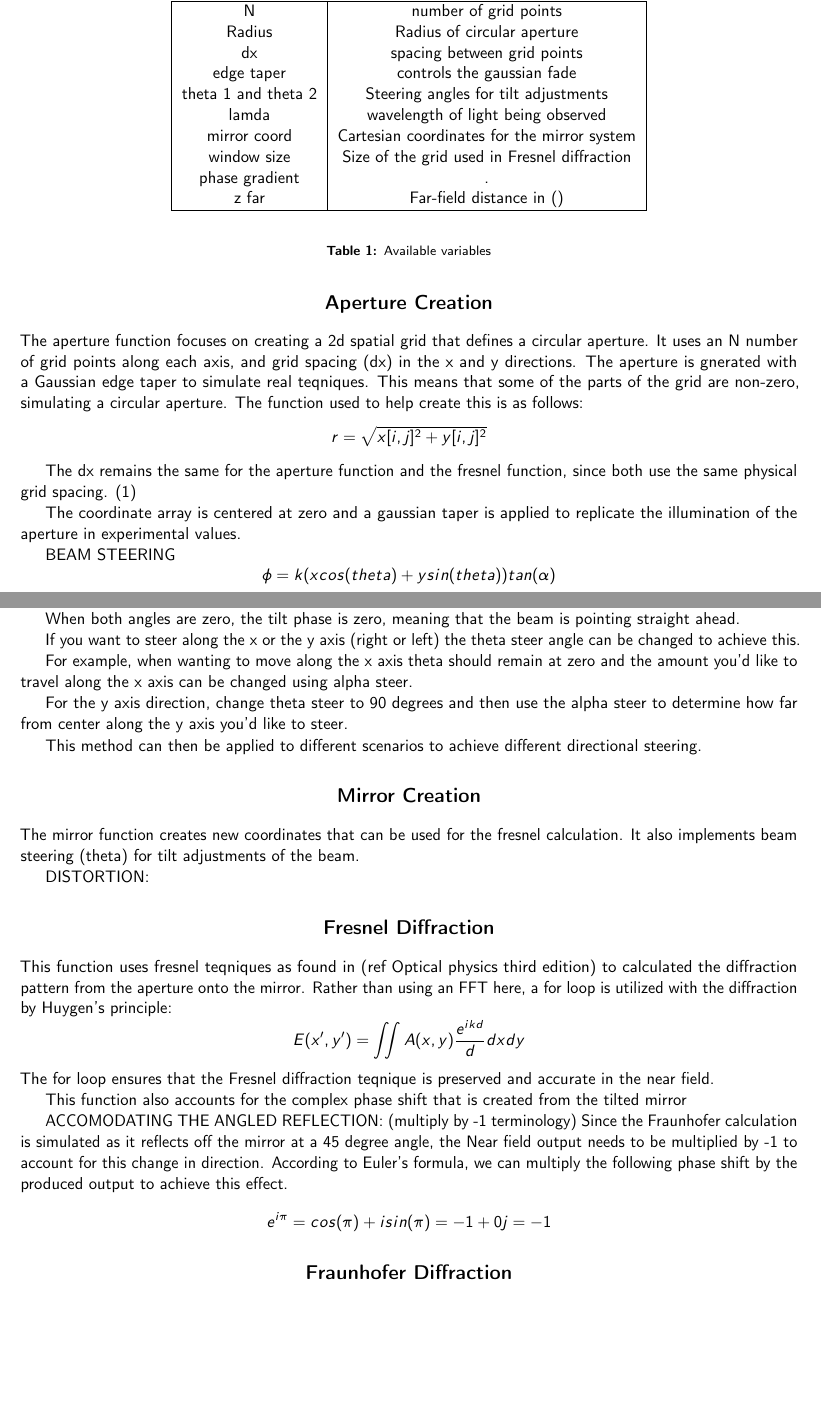
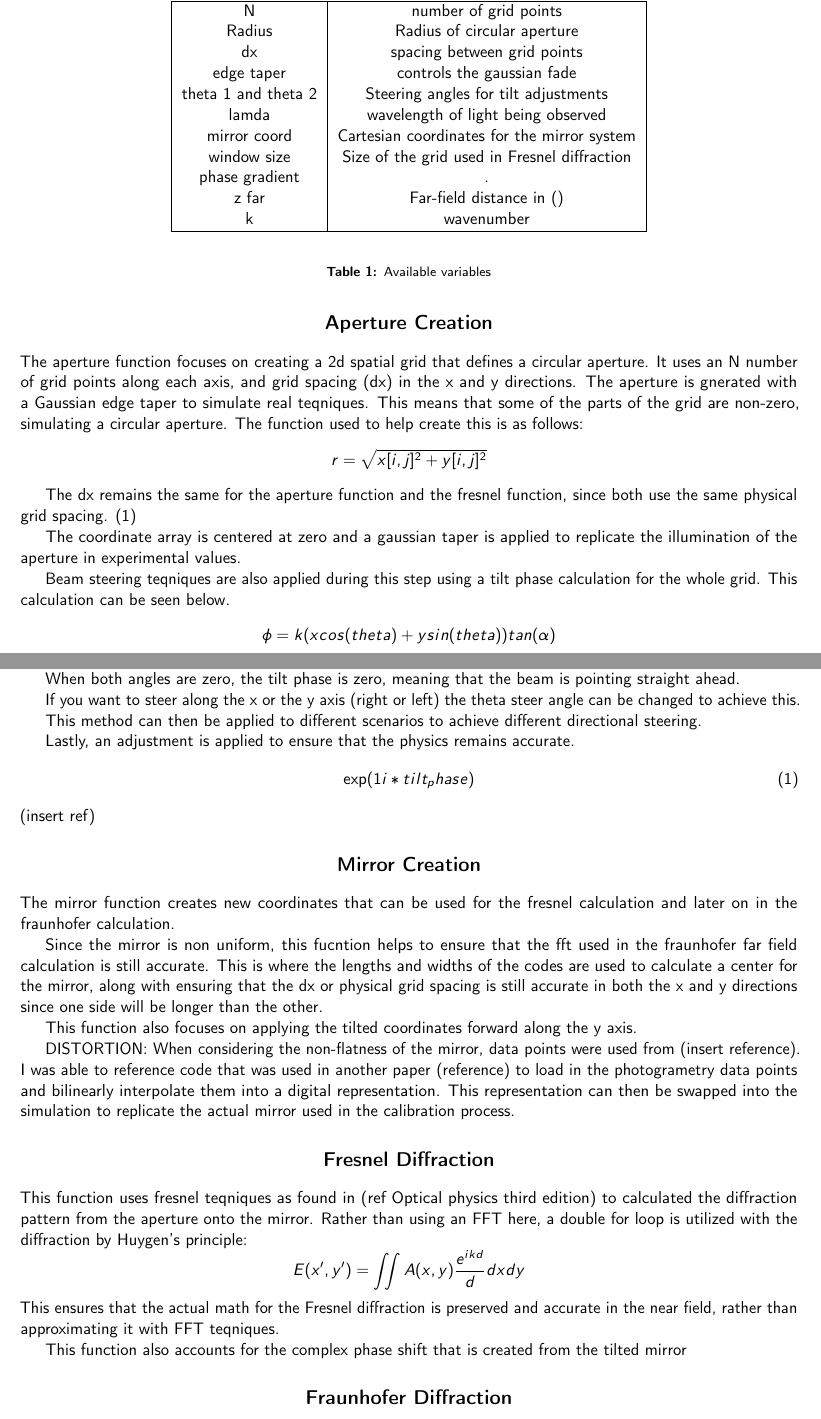
Before and after one commit to lyd-09/BICEP, a LaTeX document (BICEP_MIRROR/Documentation/documentation.tex): two parts of pages 1 and 2 of 4, joined at a grey line, cut so that both start at the same text, the shorter picture padded with empty space. Compiled offline with pdfLaTeX.

Commit message:
updates to documentation

```diff
--- a/BICEP_MIRROR/Documentation/documentation.tex
+++ b/BICEP_MIRROR/Documentation/documentation.tex
@@ -75,7 +75,7 @@
 \large
 \text{Lydia James}\\[2mm]
 }
-\date{May, 26th 2026}
+\date{July, 31st 2026}
 
 
 
@@ -105,6 +105,7 @@ Global variables allow for customazation of the simulation. The variables are as
             window size & Size of the grid used in Fresnel diffraction \\
             phase gradient & . \\
             z far & Far-field distance in () \\
+            k & wavenumber\\
         \hline
         \end{tabular}
     \end{center}
@@ -126,7 +127,7 @@ The dx remains the same for the aperture function and the fresnel function, sinc
 
 The coordinate array is centered at zero and a gaussian taper is applied to replicate the illumination of the aperture in experimental values.
 
-BEAM STEERING
+Beam steering teqniques are also applied during this step using a tilt phase calculation for the whole grid. This calculation can be seen below.
 \begin{equation*}
     \phi = k(xcos(theta) + ysin(theta))tan(\alpha)
 \end{equation*}
@@ -143,39 +144,46 @@ When both angles are zero, the tilt phase is zero, meaning that the beam is poin
 
 If you want to steer along the x or the y axis (right or left) the theta steer angle can be changed to achieve this.
 
-For example, when wanting to move along the x axis theta should remain at zero and the amount you'd like to travel along the x axis can be changed using alpha steer.
-
-For the y axis direction, change theta steer to 90 degrees and then use the alpha steer to determine how far from center along the y axis you'd like to steer.
-
 This method can then be applied to different scenarios to achieve different directional steering.
 
+Lastly, an adjustment is applied to ensure that the physics remains accurate.
+\begin{equation}
+    \exp(1i * tilt_phase)
+\end{equation}
+(insert ref)
+
 \section*{\centering{\textbf{Mirror Creation}}}
-The mirror function creates new coordinates that can be used for the fresnel calculation.
-It also implements beam steering (theta) for tilt adjustments of the beam.
+The mirror function creates new coordinates that can be used for the fresnel calculation and later on in the fraunhofer calculation.
+
+Since the mirror is non uniform, this fucntion helps to ensure that the fft used in the fraunhofer far field calculation is still accurate. This is where the lengths and widths of the codes are used to calculate a center for the mirror, along with ensuring that the dx or physical grid spacing is still accurate in both the x and y directions since one side will be longer than the other.
+
+This function also focuses on applying the tilted coordinates forward along the y axis.
+
 
 DISTORTION:
+When considering the non-flatness of the mirror, data points were used from (insert reference). I was able to reference code that was used in another paper (reference) to load in the photogrametry data points and bilinearly interpolate them into a digital representation. This representation can then be swapped into the simulation to replicate the actual mirror used in the calibration process.
 
 
 \section*{\centering{\textbf{Fresnel Diffraction}}}
 This function uses fresnel teqniques as found in (ref Optical physics third edition) to calculated the diffraction pattern from the aperture onto the mirror.
-Rather than using an FFT here, a for loop is utilized with the diffraction by Huygen's principle:
+Rather than using an FFT here, a double for loop is utilized with the diffraction by Huygen's principle:
 \begin{equation*}
     E(x',y') = \iint A(x,y) \frac{e^{ikd}}{d} dx dy
 \end{equation*}
-The for loop ensures that the Fresnel diffraction teqnique is preserved and accurate in the near field.
+This ensures that the actual math for the Fresnel diffraction is preserved and accurate in the near field, rather than approximating it with FFT teqniques.
 
 This function also accounts for the complex phase shift that is created from the tilted mirror
 
 % also known as rayleigh - sommerfeld/fresnel integral
 
 
-ACCOMODATING THE ANGLED REFLECTION:
-(multiply by -1 terminology)
-Since the Fraunhofer calculation is simulated as it reflects off the mirror at a 45 degree angle, the Near field output needs to be multiplied by -1 to account for this change in direction.
-According to Euler's formula, we can multiply the following phase shift by the produced output to achieve this effect.
- \begin{equation*}
-    e^{i \pi} = cos(\pi) + i sin(\pi) = -1 + 0j = -1
-\end{equation*}
+% ACCOMODATING THE ANGLED REFLECTION:
+% (multiply by -1 terminology)
+% Since the Fraunhofer calculation is simulated as it reflects off the mirror at a 45 degree angle, the Near field output needs to be multiplied by -1 to account for this change in direction.
+% According to Euler's formula, we can multiply the following phase shift by the produced output to achieve this effect.
+%  \begin{equation*}
+%     e^{i \pi} = cos(\pi) + i sin(\pi) = -1 + 0j = -1
+% \end{equation*}
 
 
 
```
Also changed, not shown: BICEP_MIRROR/Documentation/documentation.pdf, Summer_work/Beam Steering Check/120N/130N.png (added), BICEP_MIRROR/Documentation/documentation.tex (2 more changed lines), 4 other files.
